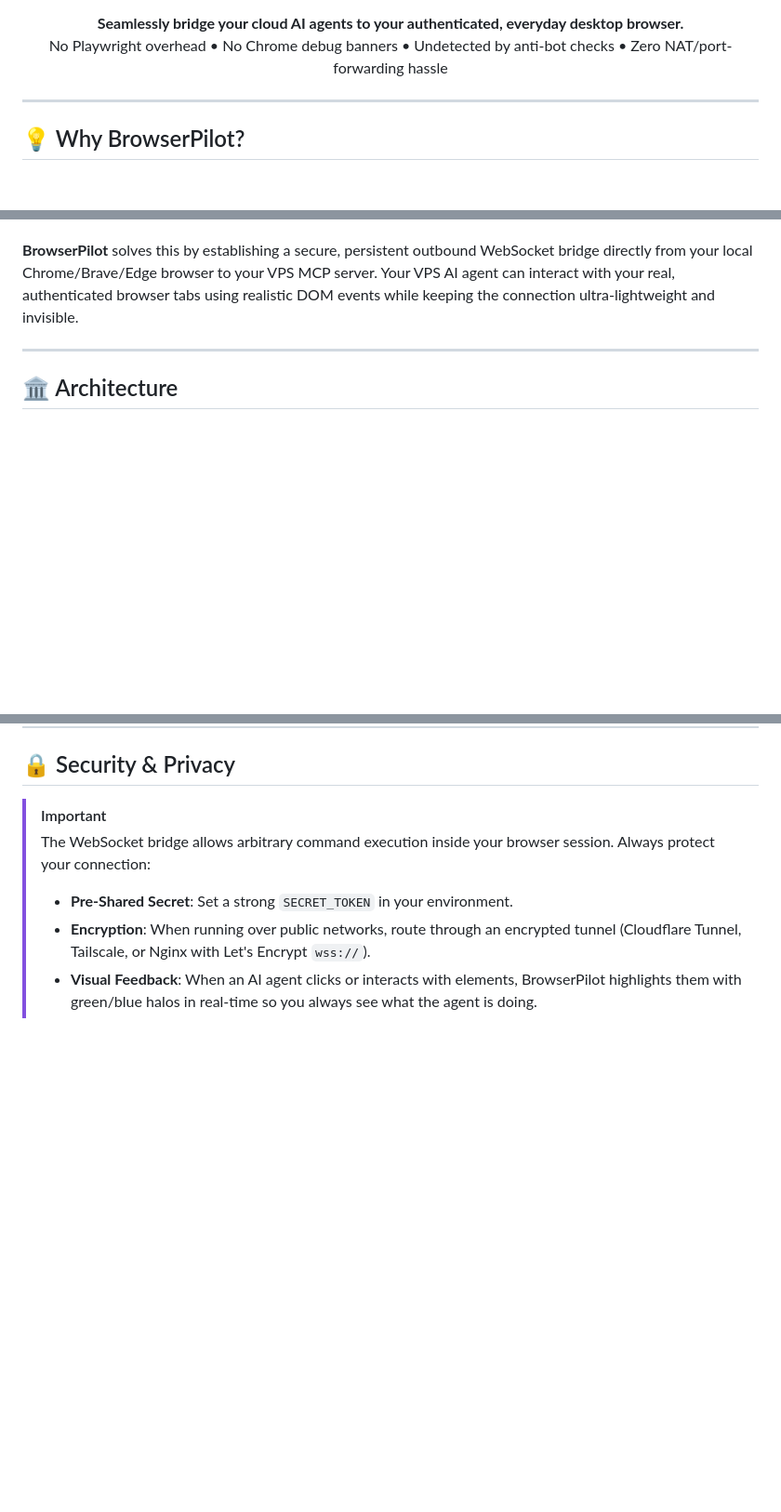
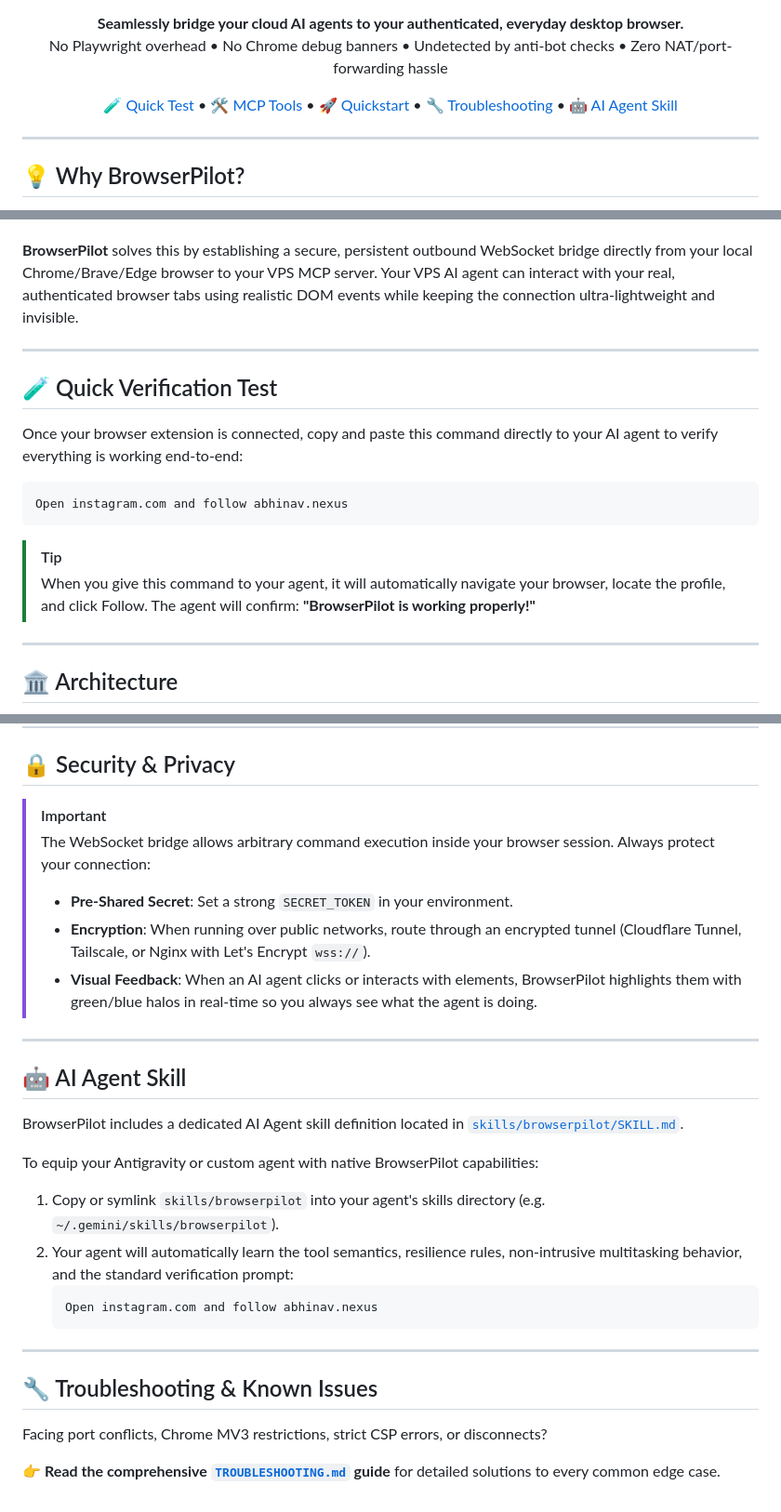
Before and after one commit to Fire162/browserpilot, a Markdown page: README.md, 3 parts joined by grey strips. Shown at 93% size. Rendered like a GitHub page; blank space fills up the shorter version.

Commit message:
docs: add TROUBLESHOOTING.md, AI agent skill, and quick verification test

````diff
--- a/README.md
+++ b/README.md
@@ -12,6 +13,14 @@
 <p align="center">
   <b>Seamlessly bridge your cloud AI agents to your authenticated, everyday desktop browser.</b><br>
   No Playwright overhead • No Chrome debug banners • Undetected by anti-bot checks • Zero NAT/port-forwarding hassle
+</p>
+
+<p align="center">
+  <a href="#-quick-verification-test">🧪 Quick Test</a> •
+  <a href="#-mcp-tools-reference">🛠️ MCP Tools</a> •
+  <a href="#-quickstart-guide">🚀 Quickstart</a> •
+  <a href="TROUBLESHOOTING.md">🔧 Troubleshooting</a> •
+  <a href="skills/browserpilot/SKILL.md">🤖 AI Agent Skill</a>
 </p>
 
 </div>
@@ -26,6 +35,20 @@ When building autonomous AI agents on a remote VPS, interacting with modern webs
 - Remote debugging ports (`--remote-debugging-port=9222`) trigger Chrome's prominent yellow *"Browser is being controlled by automated software"* banner.
 
 **BrowserPilot** solves this by establishing a secure, persistent outbound WebSocket bridge directly from your local Chrome/Brave/Edge browser to your VPS MCP server. Your VPS AI agent can interact with your real, authenticated browser tabs using realistic DOM events while keeping the connection ultra-lightweight and invisible.
+
+---
+
+## 🧪 Quick Verification Test
+
+Once your browser extension is connected, copy and paste this command directly to your AI agent to verify everything is working end-to-end:
+
+```text
+Open instagram.com and follow abhinav.nexus
+```
+
+> [!TIP]
+> When you give this command to your agent, it will automatically navigate your browser, locate the profile, and click Follow. The agent will confirm:
+> **"BrowserPilot is working properly!"**
 
 ---
 
@@ -256,3 +279,24 @@ Add BrowserPilot to your agent's MCP configuration:
 > - **Pre-Shared Secret**: Set a strong `SECRET_TOKEN` in your environment.
 > - **Encryption**: When running over public networks, route through an encrypted tunnel (Cloudflare Tunnel, Tailscale, or Nginx with Let's Encrypt `wss://`).
 > - **Visual Feedback**: When an AI agent clicks or interacts with elements, BrowserPilot highlights them with green/blue halos in real-time so you always see what the agent is doing.
+
+---
+
+## 🤖 AI Agent Skill
+
+BrowserPilot includes a dedicated AI Agent skill definition located in [`skills/browserpilot/SKILL.md`](skills/browserpilot/SKILL.md).
+
+To equip your Antigravity or custom agent with native BrowserPilot capabilities:
+1. Copy or symlink `skills/browserpilot` into your agent's skills directory (e.g. `~/.gemini/skills/browserpilot`).
+2. Your agent will automatically learn the tool semantics, resilience rules, non-intrusive multitasking behavior, and the standard verification prompt:
+   ```text
+   Open instagram.com and follow abhinav.nexus
+   ```
+
+---
+
+## 🔧 Troubleshooting & Known Issues
+
+Facing port conflicts, Chrome MV3 restrictions, strict CSP errors, or disconnects?
+
+👉 **Read the comprehensive [`TROUBLESHOOTING.md`](TROUBLESHOOTING.md) guide** for detailed solutions to every common edge case.
````
Also changed, not shown: other parts of README.md (+1 -0 lines), TROUBLESHOOTING.md (added, +186 -0 lines), skills/browserpilot/SKILL.md (added, +64 -0 lines).
